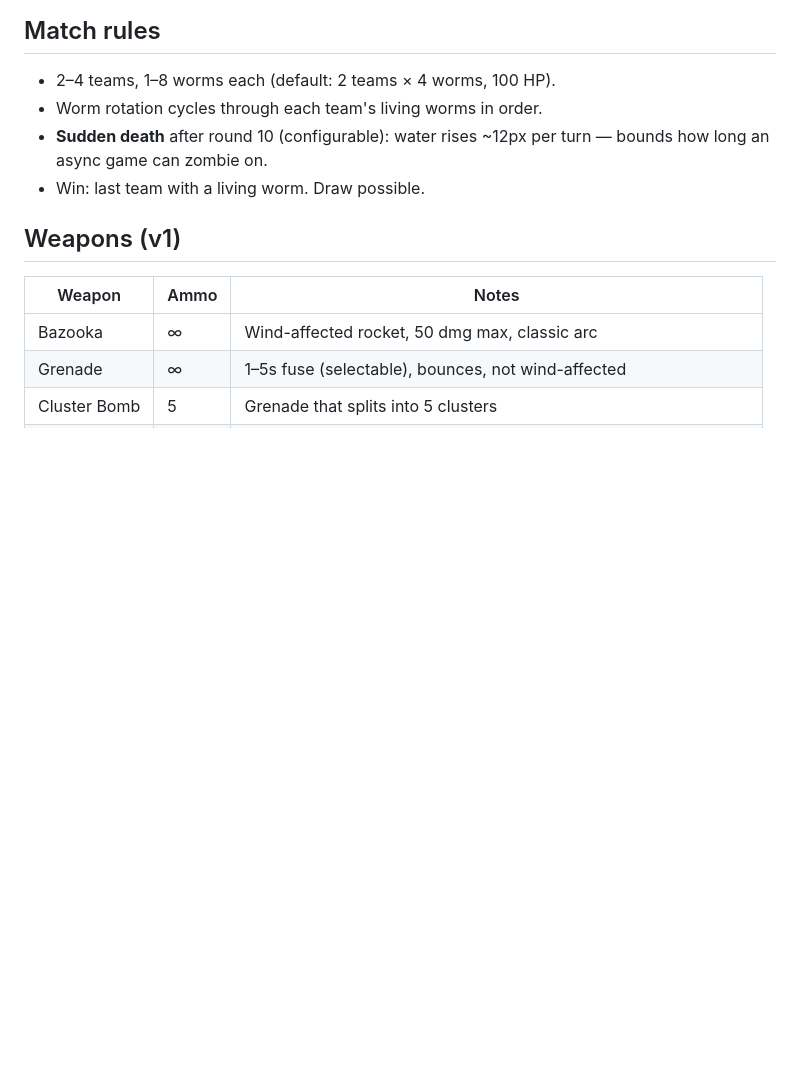
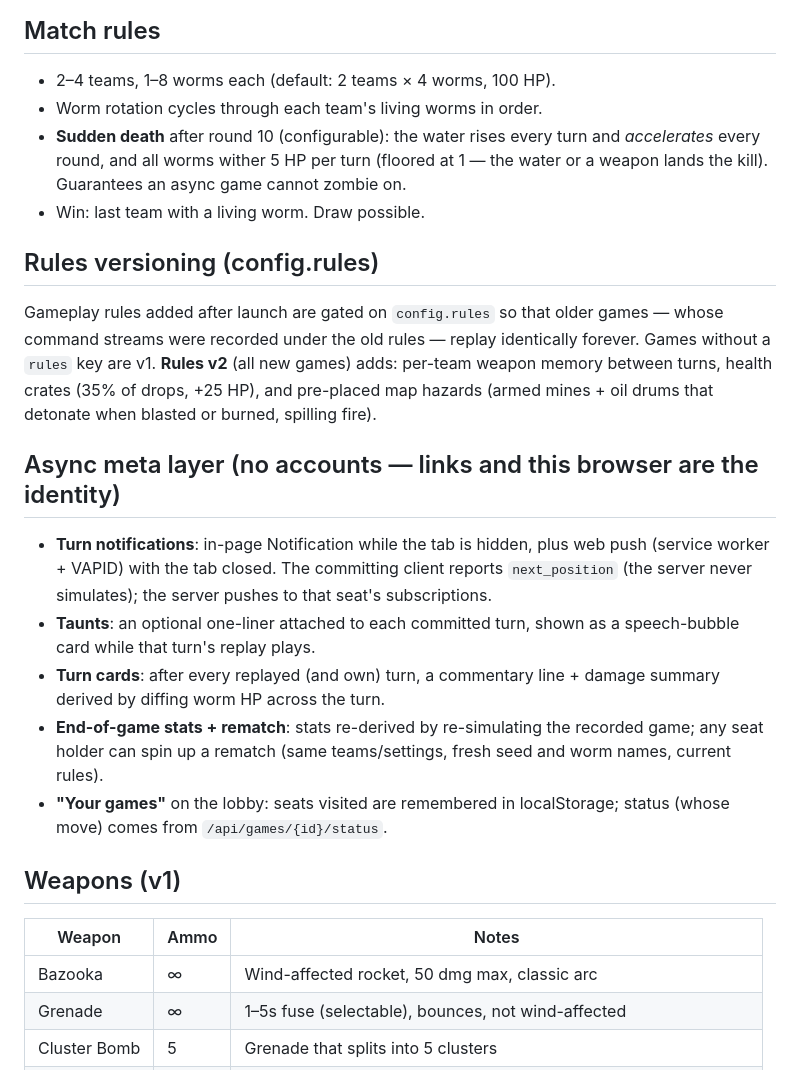
Before and after one commit to markdarling/worms, a Markdown page: docs/DESIGN.md, the part around the change. Drawn GitHub-style; blank space fills up the shorter version.

Commit message:
📝 docs: record rules versioning and the async meta layer in DESIGN.md

```diff
--- a/docs/DESIGN.md
+++ b/docs/DESIGN.md
@@ -32,8 +32,31 @@ If the client rolls dice, an async player refreshes until the wind favours them.
 ## Match rules
 - 2–4 teams, 1–8 worms each (default: 2 teams × 4 worms, 100 HP).
 - Worm rotation cycles through each team's living worms in order.
-- **Sudden death** after round 10 (configurable): water rises ~12px per turn — bounds how long an async game can zombie on.
+- **Sudden death** after round 10 (configurable): the water rises every turn and *accelerates* every round, and all worms wither 5 HP per turn (floored at 1 — the water or a weapon lands the kill). Guarantees an async game cannot zombie on.
 - Win: last team with a living worm. Draw possible.
+
+## Rules versioning (config.rules)
+Gameplay rules added after launch are gated on `config.rules` so that older
+games — whose command streams were recorded under the old rules — replay
+identically forever. Games without a `rules` key are v1. **Rules v2** (all new
+games) adds: per-team weapon memory between turns, health crates (35% of
+drops, +25 HP), and pre-placed map hazards (armed mines + oil drums that
+detonate when blasted or burned, spilling fire).
+
+## Async meta layer (no accounts — links and this browser are the identity)
+- **Turn notifications**: in-page Notification while the tab is hidden, plus
+  web push (service worker + VAPID) with the tab closed. The committing client
+  reports `next_position` (the server never simulates); the server pushes to
+  that seat's subscriptions.
+- **Taunts**: an optional one-liner attached to each committed turn, shown as
+  a speech-bubble card while that turn's replay plays.
+- **Turn cards**: after every replayed (and own) turn, a commentary line +
+  damage summary derived by diffing worm HP across the turn.
+- **End-of-game stats + rematch**: stats re-derived by re-simulating the
+  recorded game; any seat holder can spin up a rematch (same teams/settings,
+  fresh seed and worm names, current rules).
+- **"Your games"** on the lobby: seats visited are remembered in
+  localStorage; status (whose move) comes from `/api/games/{id}/status`.
 
 ## Weapons (v1)
 
```
